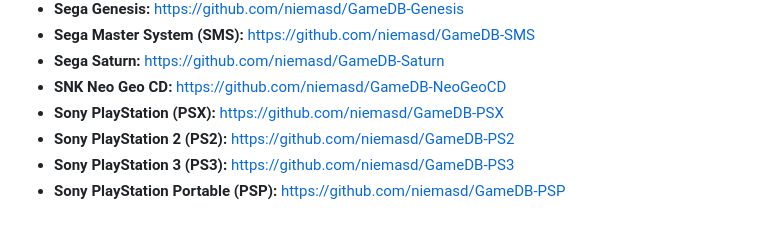
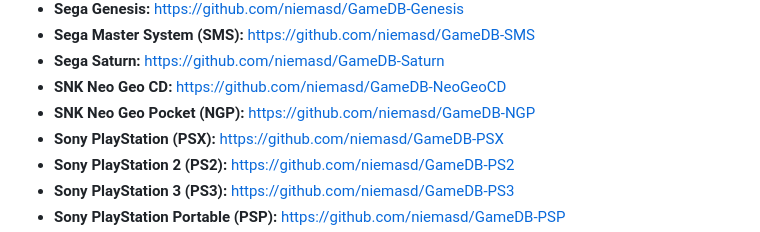
Before and after one commit to niemasd/GameDB, a Markdown page: README.md, the part around the change. Rendered like a GitHub page.

```diff
--- a/README.md
+++ b/README.md
@@ -33,6 +33,7 @@ Niema's databases for games from various consoles. These repositories are not in
 * **Sega Master System (SMS):** https://github.com/niemasd/GameDB-SMS
 * **Sega Saturn:** https://github.com/niemasd/GameDB-Saturn
 * **SNK Neo Geo CD:** https://github.com/niemasd/GameDB-NeoGeoCD
+* **SNK Neo Geo Pocket (NGP):** https://github.com/niemasd/GameDB-NGP
 * **Sony PlayStation (PSX):** https://github.com/niemasd/GameDB-PSX
 * **Sony PlayStation 2 (PS2):** https://github.com/niemasd/GameDB-PS2
 * **Sony PlayStation 3 (PS3):** https://github.com/niemasd/GameDB-PS3
```
